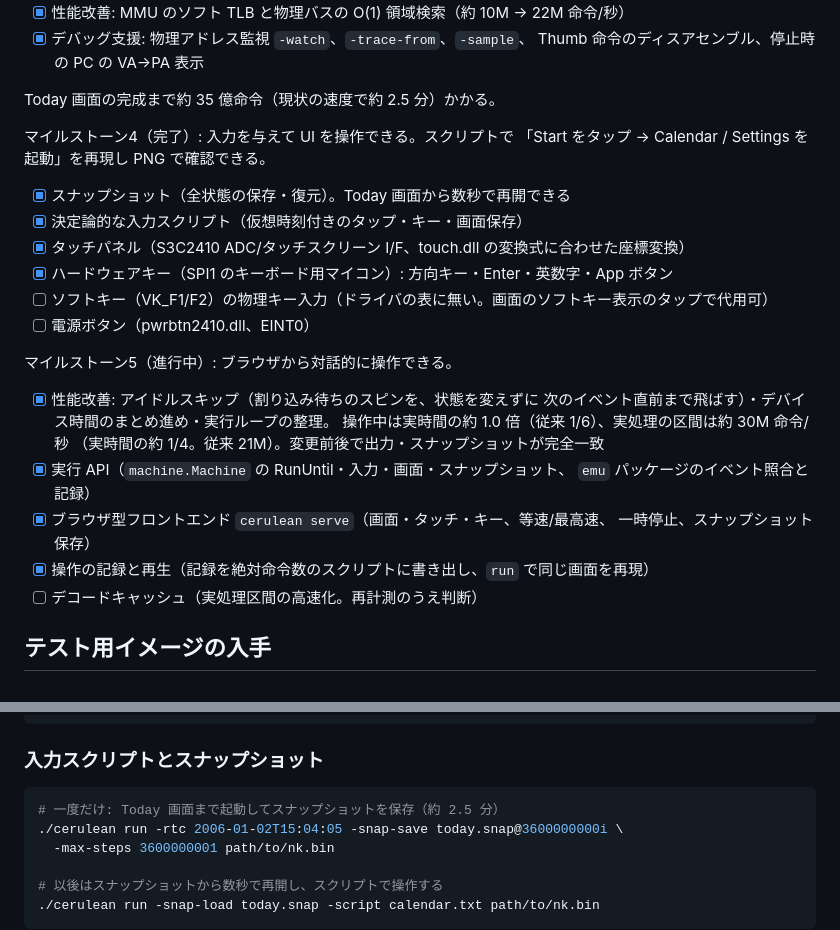
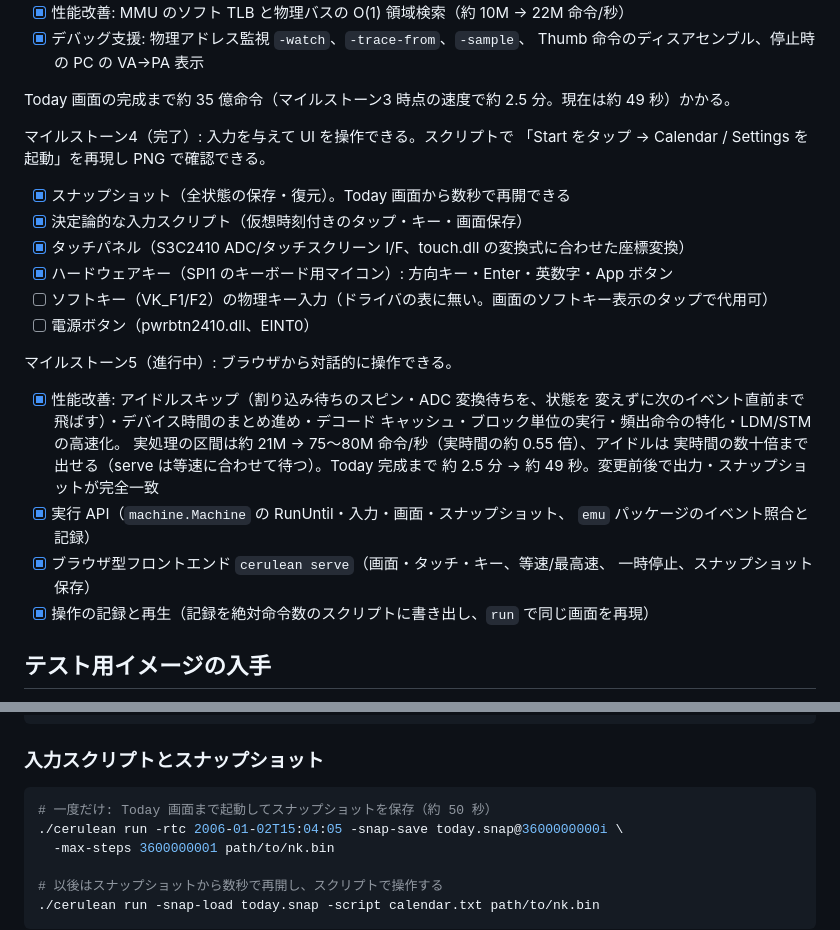
Before and after one commit to mikuta0407/CErulean, a Markdown page: README.md, 2 parts joined by grey strips. Drawn GitHub-style.

Commit message:
README/CLAUDE.md: 実行高速化（デコードキャッシュ・ブロック実行・特化）の設計と計測結果を記録
効果がなく取り下げた試み（データ用ページキャッシュ・PGO・GOAMD64=v3）も
計測結果とともに残す。

Co-Authored-By: Claude Opus 5.5 <noreply@anthropic.com>

````diff
--- a/README.md
+++ b/README.md
@@ -29,7 +29,7 @@ Samsung S3C2410（ARM920T）構成のマシンで起動することを最初の
 - [x] デバッグ支援: 物理アドレス監視 `-watch`、`-trace-from`、`-sample`、
       Thumb 命令のディスアセンブル、停止時の PC の VA→PA 表示
 
-Today 画面の完成まで約 35 億命令（現状の速度で約 2.5 分）かかる。
+Today 画面の完成まで約 35 億命令（マイルストーン3 時点の速度で約 2.5 分。現在は約 49 秒）かかる。
 
 マイルストーン4（完了）: 入力を与えて UI を操作できる。スクリプトで
 「Start をタップ → Calendar / Settings を起動」を再現し PNG で確認できる。
@@ -43,16 +43,17 @@ Today 画面の完成まで約 35 億命令（現状の速度で約 2.5 分）
 
 マイルストーン5（進行中）: ブラウザから対話的に操作できる。
 
-- [x] 性能改善: アイドルスキップ（割り込み待ちのスピンを、状態を変えずに
-      次のイベント直前まで飛ばす）・デバイス時間のまとめ進め・実行ループの整理。
-      操作中は実時間の約 1.0 倍（従来 1/6）、実処理の区間は約 30M 命令/秒
-      （実時間の約 1/4。従来 21M）。変更前後で出力・スナップショットが完全一致
+- [x] 性能改善: アイドルスキップ（割り込み待ちのスピン・ADC 変換待ちを、状態を
+      変えずに次のイベント直前まで飛ばす）・デバイス時間のまとめ進め・デコード
+      キャッシュ・ブロック単位の実行・頻出命令の特化・LDM/STM の高速化。
+      実処理の区間は約 21M → 75〜80M 命令/秒（実時間の約 0.55 倍）、アイドルは
+      実時間の数十倍まで出せる（serve は等速に合わせて待つ）。Today 完成まで
+      約 2.5 分 → 約 49 秒。変更前後で出力・スナップショットが完全一致
 - [x] 実行 API（`machine.Machine` の RunUntil・入力・画面・スナップショット、
       `emu` パッケージのイベント照合と記録）
 - [x] ブラウザ型フロントエンド `cerulean serve`（画面・タッチ・キー、等速/最高速、
       一時停止、スナップショット保存）
 - [x] 操作の記録と再生（記録を絶対命令数のスクリプトに書き出し、`run` で同じ画面を再現）
-- [ ] デコードキャッシュ（実処理区間の高速化。再計測のうえ判断）
 
 ## テスト用イメージの入手
 
@@ -104,7 +105,7 @@ go build ./cmd/cerulean
 ### 入力スクリプトとスナップショット
 
 ```sh
-# 一度だけ: Today 画面まで起動してスナップショットを保存（約 2.5 分）
+# 一度だけ: Today 画面まで起動してスナップショットを保存（約 50 秒）
 ./cerulean run -rtc 2006-01-02T15:04:05 -snap-save today.snap@3600000000i \
   -max-steps 3600000001 path/to/nk.bin
 
````
Also changed, not shown: CLAUDE.md (+31 -9 lines).
